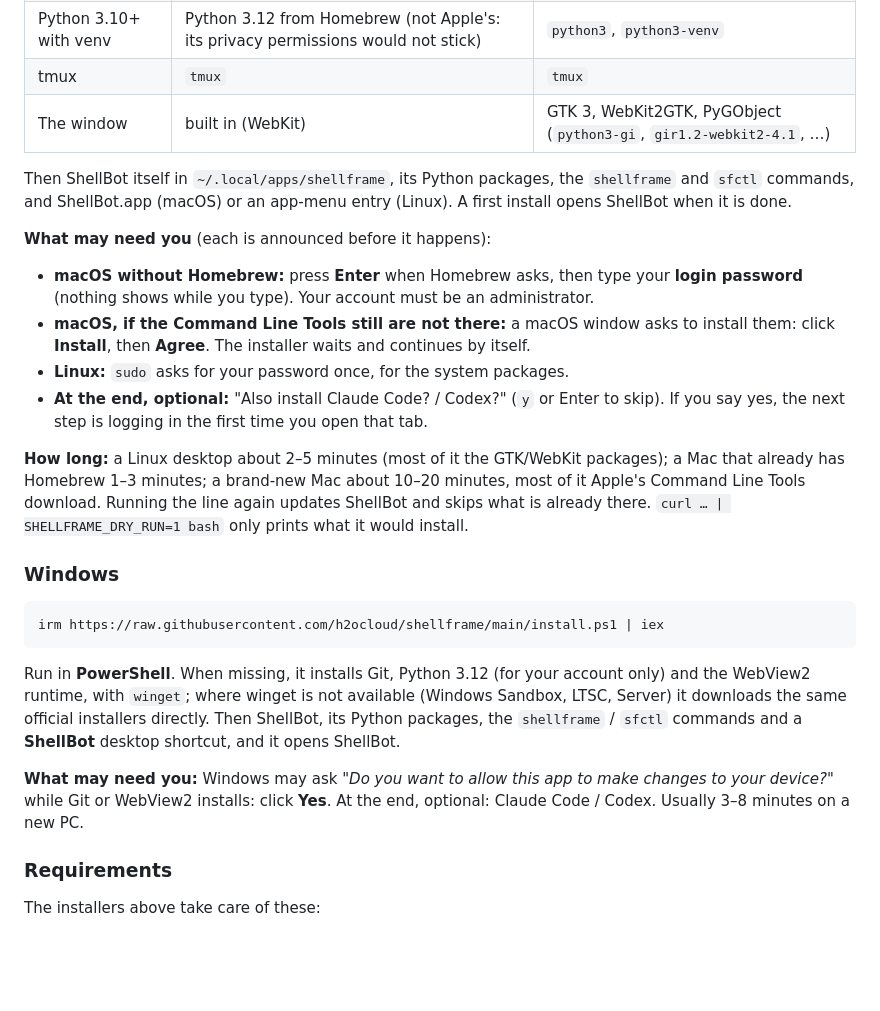
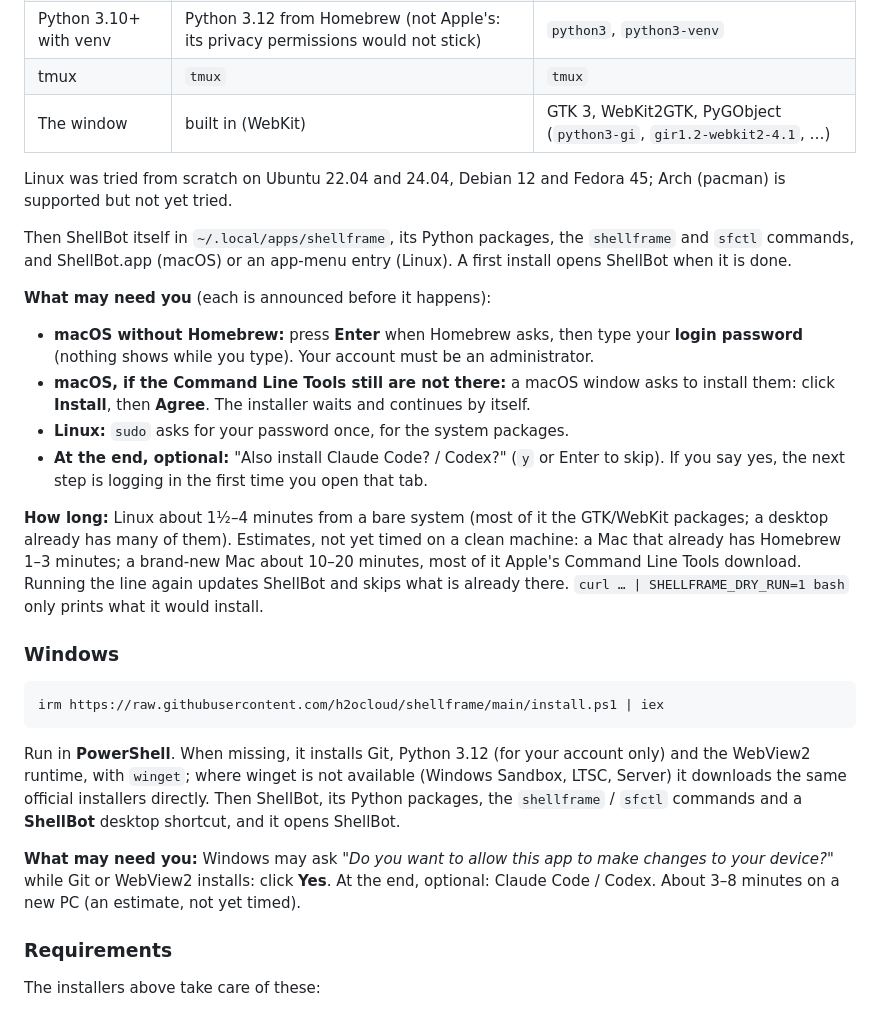
Before and after one commit to h2ocloud/shellframe, a Markdown page: README.md, the part around the change. Rendered like a GitHub page; blank space fills up the shorter version.

Commit message:
README: which Linux distributions the installer was tried on; label unmeasured times
Co-Authored-By: Claude Opus 5.5 <noreply@anthropic.com>

```diff
--- a/README.md
+++ b/README.md
@@ -52,6 +52,8 @@ Paste it into a terminal on a brand-new computer and it gets to ShellBot open: w
 | tmux | `tmux` | `tmux` |
 | The window | built in (WebKit) | GTK 3, WebKit2GTK, PyGObject (`python3-gi`, `gir1.2-webkit2-4.1`, …) |
 
+Linux was tried from scratch on Ubuntu 22.04 and 24.04, Debian 12 and Fedora 45; Arch (pacman) is supported but not yet tried.
+
 Then ShellBot itself in `~/.local/apps/shellframe`, its Python packages, the `shellframe` and `sfctl` commands, and ShellBot.app (macOS) or an app-menu entry (Linux). A first install opens ShellBot when it is done.
 
 **What may need you** (each is announced before it happens):
@@ -61,7 +63,7 @@ Then ShellBot itself in `~/.local/apps/shellframe`, its Python packages, the `sh
 - **Linux:** `sudo` asks for your password once, for the system packages.
 - **At the end, optional:** "Also install Claude Code? / Codex?" (`y` or Enter to skip). If you say yes, the next step is logging in the first time you open that tab.
 
-**How long:** a Linux desktop about 2–5 minutes (most of it the GTK/WebKit packages); a Mac that already has Homebrew 1–3 minutes; a brand-new Mac about 10–20 minutes, most of it Apple's Command Line Tools download. Running the line again updates ShellBot and skips what is already there. `curl … | SHELLFRAME_DRY_RUN=1 bash` only prints what it would install.
+**How long:** Linux about 1½–4 minutes from a bare system (most of it the GTK/WebKit packages; a desktop already has many of them). Estimates, not yet timed on a clean machine: a Mac that already has Homebrew 1–3 minutes; a brand-new Mac about 10–20 minutes, most of it Apple's Command Line Tools download. Running the line again updates ShellBot and skips what is already there. `curl … | SHELLFRAME_DRY_RUN=1 bash` only prints what it would install.
 
 ### Windows
 
@@ -71,7 +73,7 @@ irm https://raw.githubusercontent.com/h2ocloud/shellframe/main/install.ps1 | iex
 
 Run in **PowerShell**. When missing, it installs Git, Python 3.12 (for your account only) and the WebView2 runtime, with `winget`; where winget is not available (Windows Sandbox, LTSC, Server) it downloads the same official installers directly. Then ShellBot, its Python packages, the `shellframe` / `sfctl` commands and a **ShellBot** desktop shortcut, and it opens ShellBot.
 
-**What may need you:** Windows may ask *"Do you want to allow this app to make changes to your device?"* while Git or WebView2 installs: click **Yes**. At the end, optional: Claude Code / Codex. Usually 3–8 minutes on a new PC.
+**What may need you:** Windows may ask *"Do you want to allow this app to make changes to your device?"* while Git or WebView2 installs: click **Yes**. At the end, optional: Claude Code / Codex. About 3–8 minutes on a new PC (an estimate, not yet timed).
 
 ### Requirements
 
```
